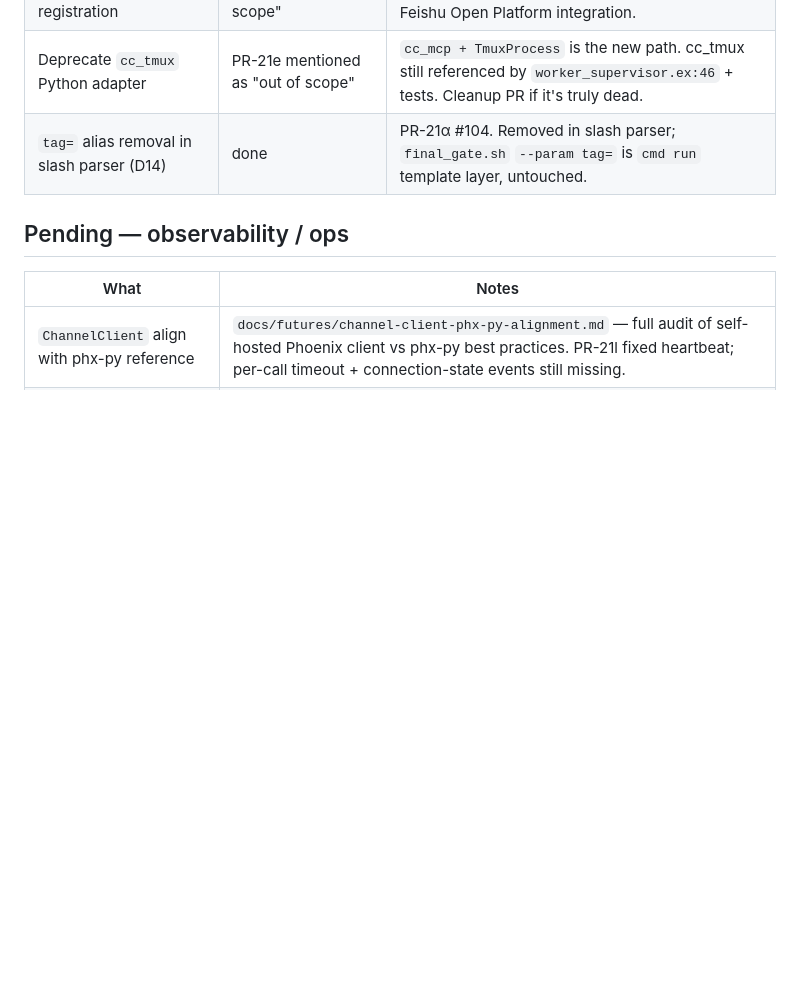
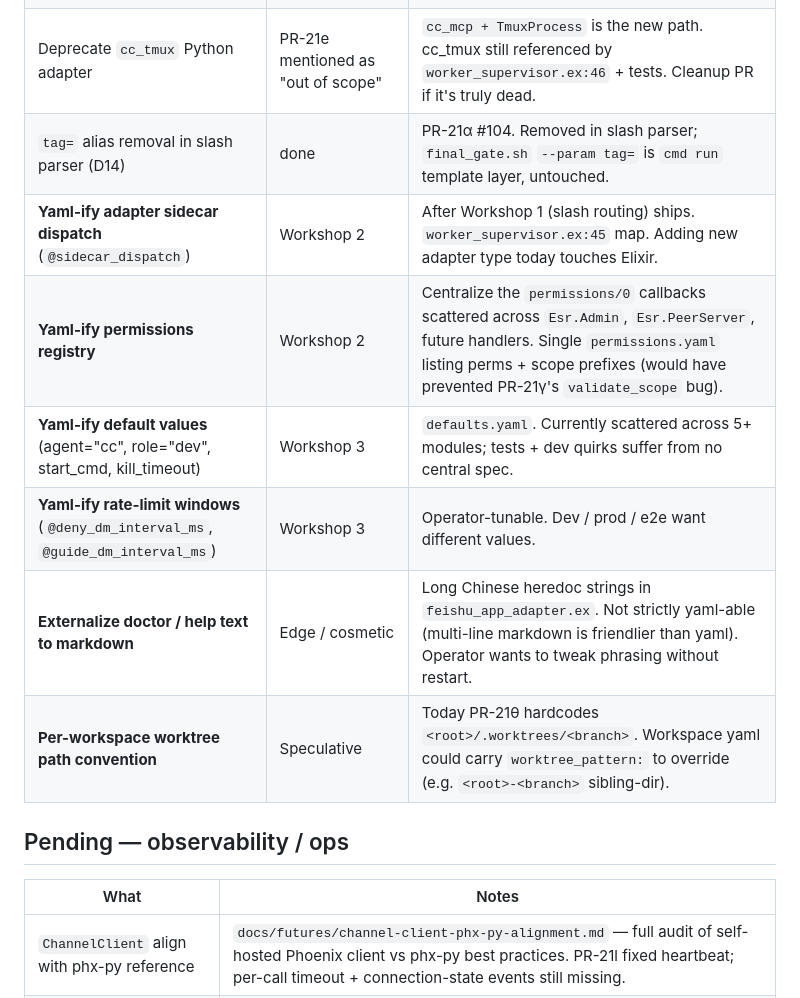
Before and after one commit to ezagent42/esr, a Markdown page: docs/futures/todo.md, the part around the change. Drawn GitHub-style; blank space fills up the shorter version.

Commit message:
docs(todo): record yaml-ification candidates from #221 audit
Six candidates identified during slash-yaml brainstorm + classified
by ROI / urgency. Workshop 1 (slash routing) is in-flight; Workshops
2 and 3 deferred but tracked for future PRs.

Co-Authored-By: Claude Opus 4.7 (1M context) <noreply@anthropic.com>

```diff
--- a/docs/futures/todo.md
+++ b/docs/futures/todo.md
@@ -39,6 +39,12 @@
 | OAuth-based esr user registration | Spec §"Out of scope" | Manual `esr user add` for now. Real OAuth needs Feishu Open Platform integration. |
 | Deprecate `cc_tmux` Python adapter | PR-21e mentioned as "out of scope" | `cc_mcp + TmuxProcess` is the new path. cc_tmux still referenced by `worker_supervisor.ex:46` + tests. Cleanup PR if it's truly dead. |
 | `tag=` alias removal in slash parser (D14) | done | PR-21α #104. Removed in slash parser; `final_gate.sh` `--param tag=` is `cmd run` template layer, untouched. |
+| **Yaml-ify adapter sidecar dispatch** (`@sidecar_dispatch`) | Workshop 2 | After Workshop 1 (slash routing) ships. `worker_supervisor.ex:45` map. Adding new adapter type today touches Elixir. |
+| **Yaml-ify permissions registry** | Workshop 2 | Centralize the `permissions/0` callbacks scattered across `Esr.Admin`, `Esr.PeerServer`, future handlers. Single `permissions.yaml` listing perms + scope prefixes (would have prevented PR-21γ's `validate_scope` bug). |
+| **Yaml-ify default values** (agent="cc", role="dev", start_cmd, kill_timeout) | Workshop 3 | `defaults.yaml`. Currently scattered across 5+ modules; tests + dev quirks suffer from no central spec. |
+| **Yaml-ify rate-limit windows** (`@deny_dm_interval_ms`, `@guide_dm_interval_ms`) | Workshop 3 | Operator-tunable. Dev / prod / e2e want different values. |
+| **Externalize doctor / help text to markdown** | Edge / cosmetic | Long Chinese heredoc strings in `feishu_app_adapter.ex`. Not strictly yaml-able (multi-line markdown is friendlier than yaml). Operator wants to tweak phrasing without restart. |
+| **Per-workspace worktree path convention** | Speculative | Today PR-21θ hardcodes `<root>/.worktrees/<branch>`. Workspace yaml could carry `worktree_pattern:` to override (e.g. `<root>-<branch>` sibling-dir). |
 
 ## Pending — observability / ops
 
```
